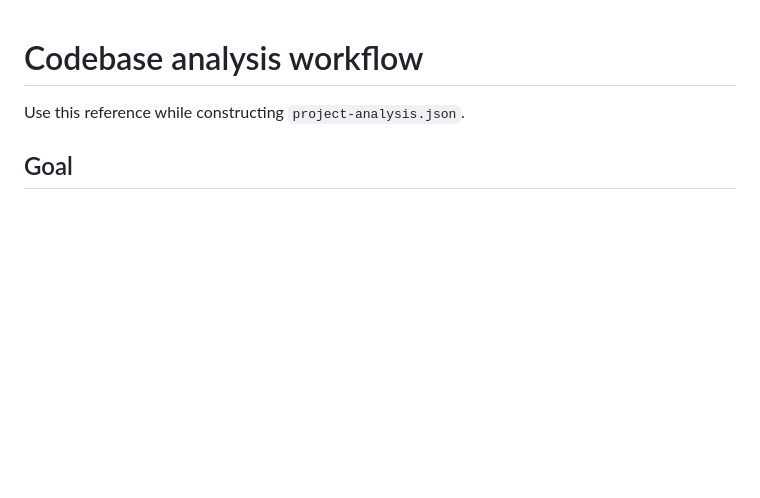
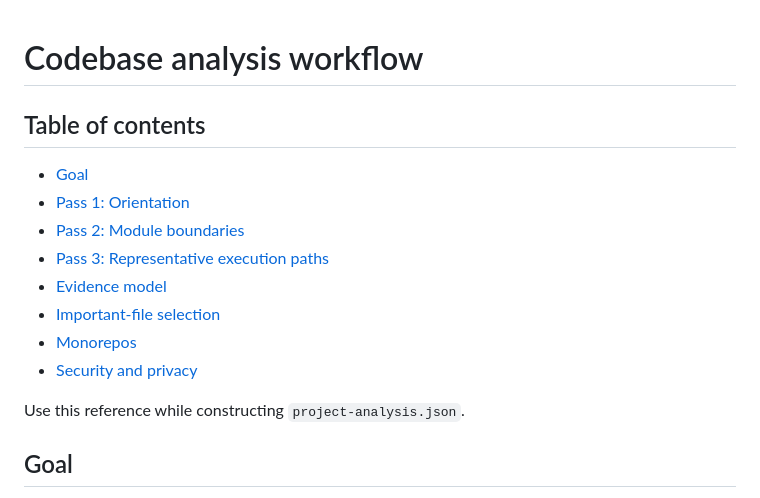
Before and after one commit to ythc/codebase-video-explainer, a Markdown page: references/analysis-workflow.md, the part around the change. Drawn GitHub-style; blank space fills up the shorter version.

Commit message:
docs: add reference navigation

```diff
--- a/references/analysis-workflow.md
+++ b/references/analysis-workflow.md
@@ -1,4 +1,15 @@
 # Codebase analysis workflow
+
+## Table of contents
+
+- [Goal](#goal)
+- [Pass 1: Orientation](#pass-1-orientation)
+- [Pass 2: Module boundaries](#pass-2-module-boundaries)
+- [Pass 3: Representative execution paths](#pass-3-representative-execution-paths)
+- [Evidence model](#evidence-model)
+- [Important-file selection](#important-file-selection)
+- [Monorepos](#monorepos)
+- [Security and privacy](#security-and-privacy)
 
 Use this reference while constructing `project-analysis.json`.
 
```
